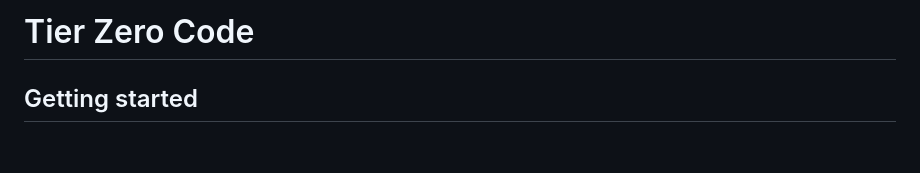
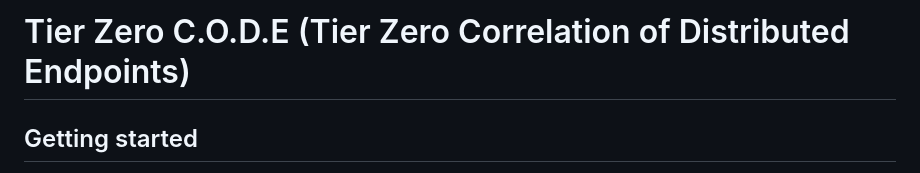
Before and after one commit to andrewixl/tierzerocode, a Markdown page: README.md, the part around the change. GitHub-like rendering; blank space fills up the shorter version.

```diff
--- a/README.md
+++ b/README.md
@@ -1,4 +1,4 @@
-# Tier Zero Code
+# Tier Zero C.O.D.E (Tier Zero Correlation of Distributed Endpoints)
 
 
 
```
